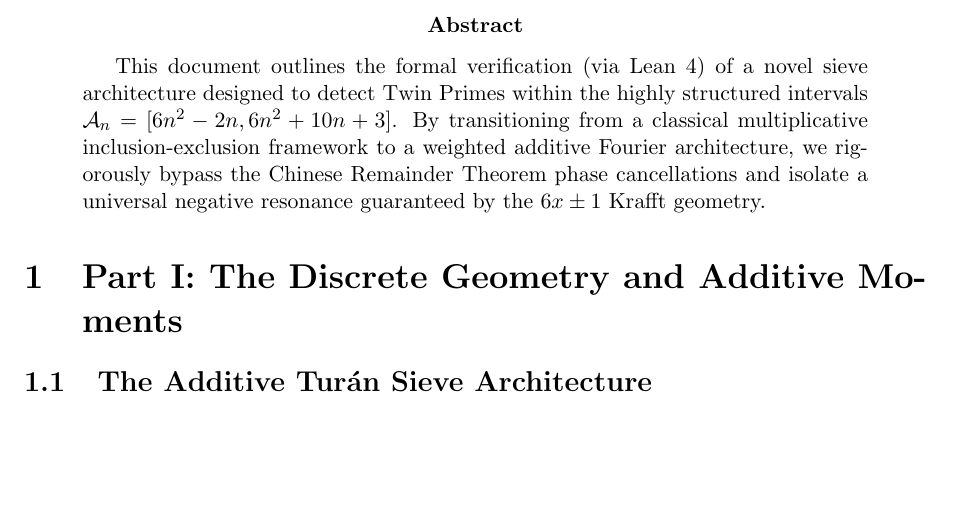
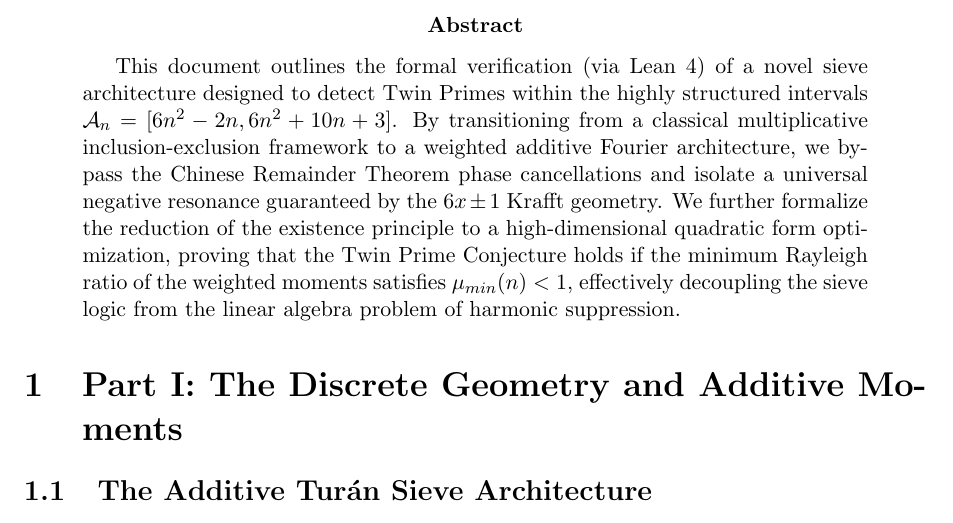
Before and after one commit to ElNando888/KrafftSieve, a LaTeX paper (doc/research_summary.tex): part of page 1 of 3, cut so that both start at the same text, the shorter picture padded with empty space. Compiled offline with pdfLaTeX.

Commit message:
docs: Expand research summary abstract with details on quadratic form optimization and Rayleigh ratio.

```diff
--- a/doc/research_summary.tex
+++ b/doc/research_summary.tex
@@ -15,9 +15,13 @@
 This document outlines the formal verification (via Lean 4) of a novel sieve architecture
 designed to detect Twin Primes within the highly structured intervals
 $\mathcal{A}_n = [6n^2 - 2n, 6n^2 + 10n + 3]$. By transitioning from a classical multiplicative
-inclusion-exclusion framework to a weighted additive Fourier architecture, we rigorously bypass
+inclusion-exclusion framework to a weighted additive Fourier architecture, we bypass
 the Chinese Remainder Theorem phase cancellations and isolate a universal negative resonance
-guaranteed by the $6x \pm 1$ Krafft geometry.
+guaranteed by the $6x \pm 1$ Krafft geometry. We further formalize the reduction of the
+existence principle to a high-dimensional quadratic form optimization, proving that the
+Twin Prime Conjecture holds if the minimum Rayleigh ratio of the weighted moments
+satisfies $\mu_{min}(n) < 1$, effectively decoupling the sieve logic from the
+linear algebra problem of harmonic suppression.
 \end{abstract}
 
 \section{Part I: The Discrete Geometry and Additive Moments}
```
Also changed, not shown: doc/research_summary.pdf.
